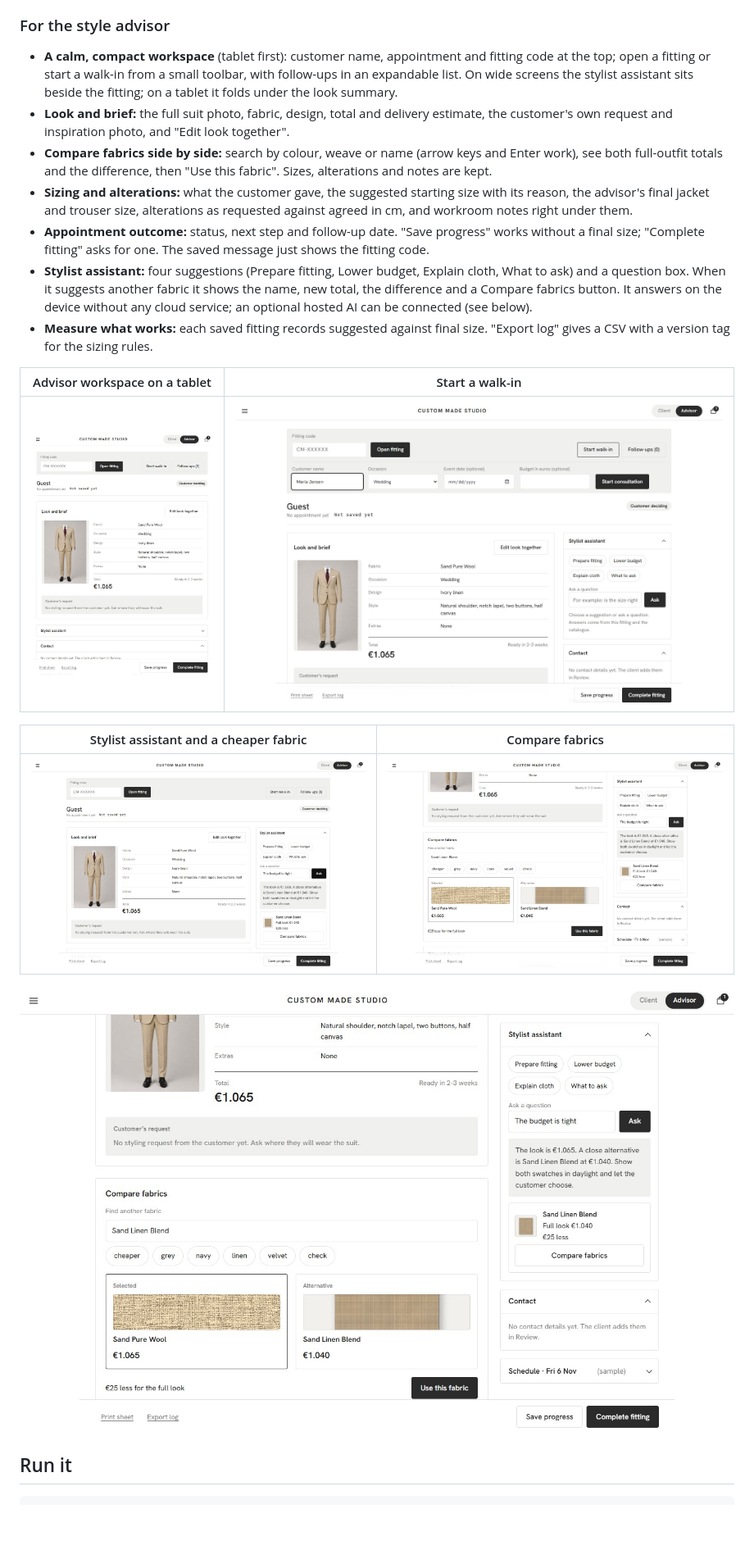
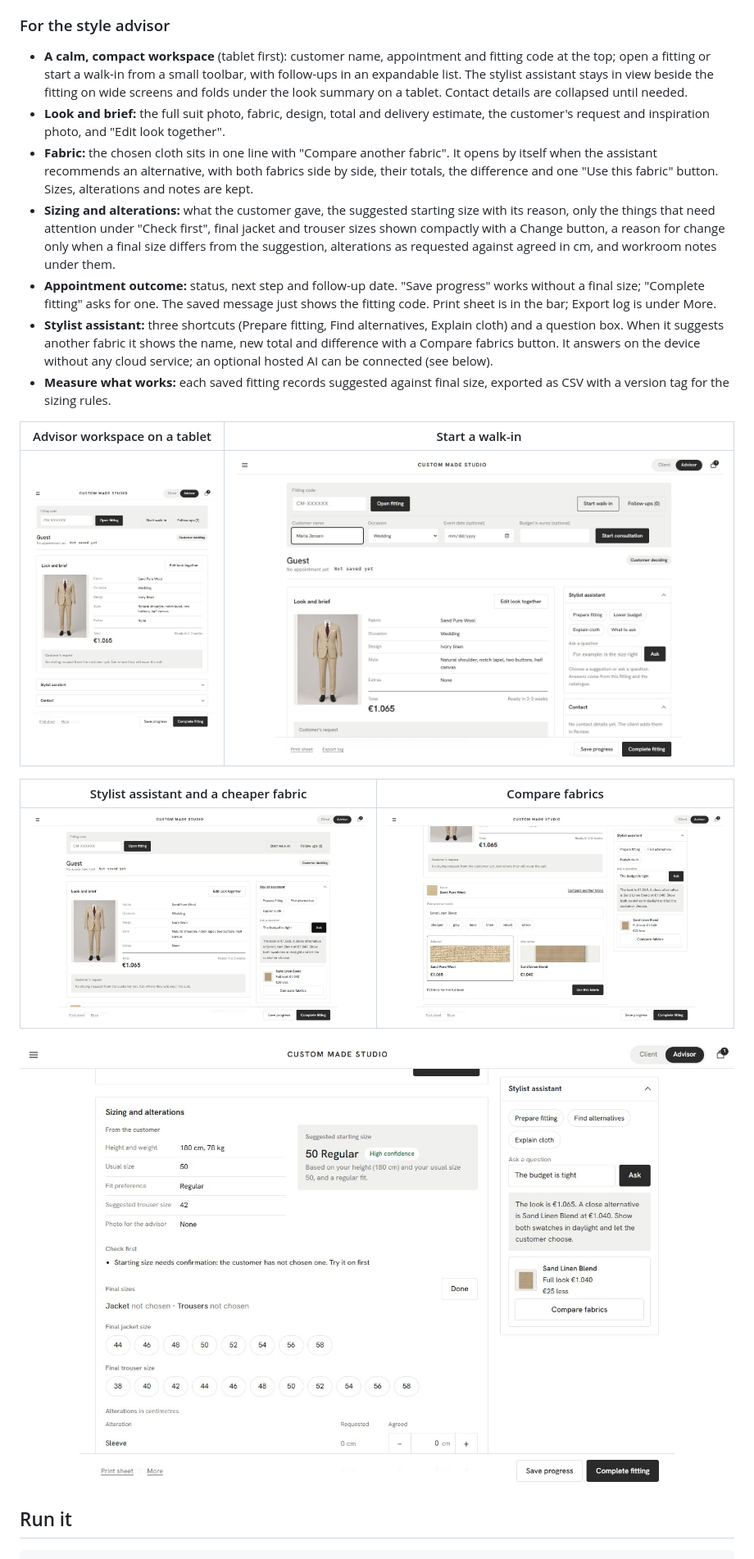
Before and after one commit to zeniusz/made-to-order-shop, a Markdown page: README.md, the part around the change. Shown: that part at 82% size. Rendered like a GitHub page; pictures changed too: docs/preview/14-advisor-assistant-v2.jpg, docs/preview/16-advisor-fabric-compare.jpg, docs/preview/18-advisor-sizing.jpg; blank space fills up the shorter version.

```diff
--- a/README.md
+++ b/README.md
@@ -45,13 +45,13 @@ The same page has two views, switched at the top right. The customer builds the
 
 ### For the style advisor
 
-- **A calm, compact workspace** (tablet first): customer name, appointment and fitting code at the top; open a fitting or start a walk-in from a small toolbar, with follow-ups in an expandable list. On wide screens the stylist assistant sits beside the fitting; on a tablet it folds under the look summary.
-- **Look and brief:** the full suit photo, fabric, design, total and delivery estimate, the customer's own request and inspiration photo, and "Edit look together".
-- **Compare fabrics side by side:** search by colour, weave or name (arrow keys and Enter work), see both full-outfit totals and the difference, then "Use this fabric". Sizes, alterations and notes are kept.
-- **Sizing and alterations:** what the customer gave, the suggested starting size with its reason, the advisor's final jacket and trouser size, alterations as requested against agreed in cm, and workroom notes right under them.
-- **Appointment outcome:** status, next step and follow-up date. "Save progress" works without a final size; "Complete fitting" asks for one. The saved message just shows the fitting code.
-- **Stylist assistant:** four suggestions (Prepare fitting, Lower budget, Explain cloth, What to ask) and a question box. When it suggests another fabric it shows the name, new total, the difference and a Compare fabrics button. It answers on the device without any cloud service; an optional hosted AI can be connected (see below).
-- **Measure what works:** each saved fitting records suggested against final size. "Export log" gives a CSV with a version tag for the sizing rules.
+- **A calm, compact workspace** (tablet first): customer name, appointment and fitting code at the top; open a fitting or start a walk-in from a small toolbar, with follow-ups in an expandable list. The stylist assistant stays in view beside the fitting on wide screens and folds under the look summary on a tablet. Contact details are collapsed until needed.
+- **Look and brief:** the full suit photo, fabric, design, total and delivery estimate, the customer's request and inspiration photo, and "Edit look together".
+- **Fabric:** the chosen cloth sits in one line with "Compare another fabric". It opens by itself when the assistant recommends an alternative, with both fabrics side by side, their totals, the difference and one "Use this fabric" button. Sizes, alterations and notes are kept.
+- **Sizing and alterations:** what the customer gave, the suggested starting size with its reason, only the things that need attention under "Check first", final jacket and trouser sizes shown compactly with a Change button, a reason for change only when a final size differs from the suggestion, alterations as requested against agreed in cm, and workroom notes under them.
+- **Appointment outcome:** status, next step and follow-up date. "Save progress" works without a final size; "Complete fitting" asks for one. The saved message just shows the fitting code. Print sheet is in the bar; Export log is under More.
+- **Stylist assistant:** three shortcuts (Prepare fitting, Find alternatives, Explain cloth) and a question box. When it suggests another fabric it shows the name, new total and difference with a Compare fabrics button. It answers on the device without any cloud service; an optional hosted AI can be connected (see below).
+- **Measure what works:** each saved fitting records suggested against final size, exported as CSV with a version tag for the sizing rules.
 
 | Advisor workspace on a tablet | Start a walk-in |
 |---|---|
```
Also changed, not shown: docs/preview/09-advisor-v4.jpg, 4 other files.
